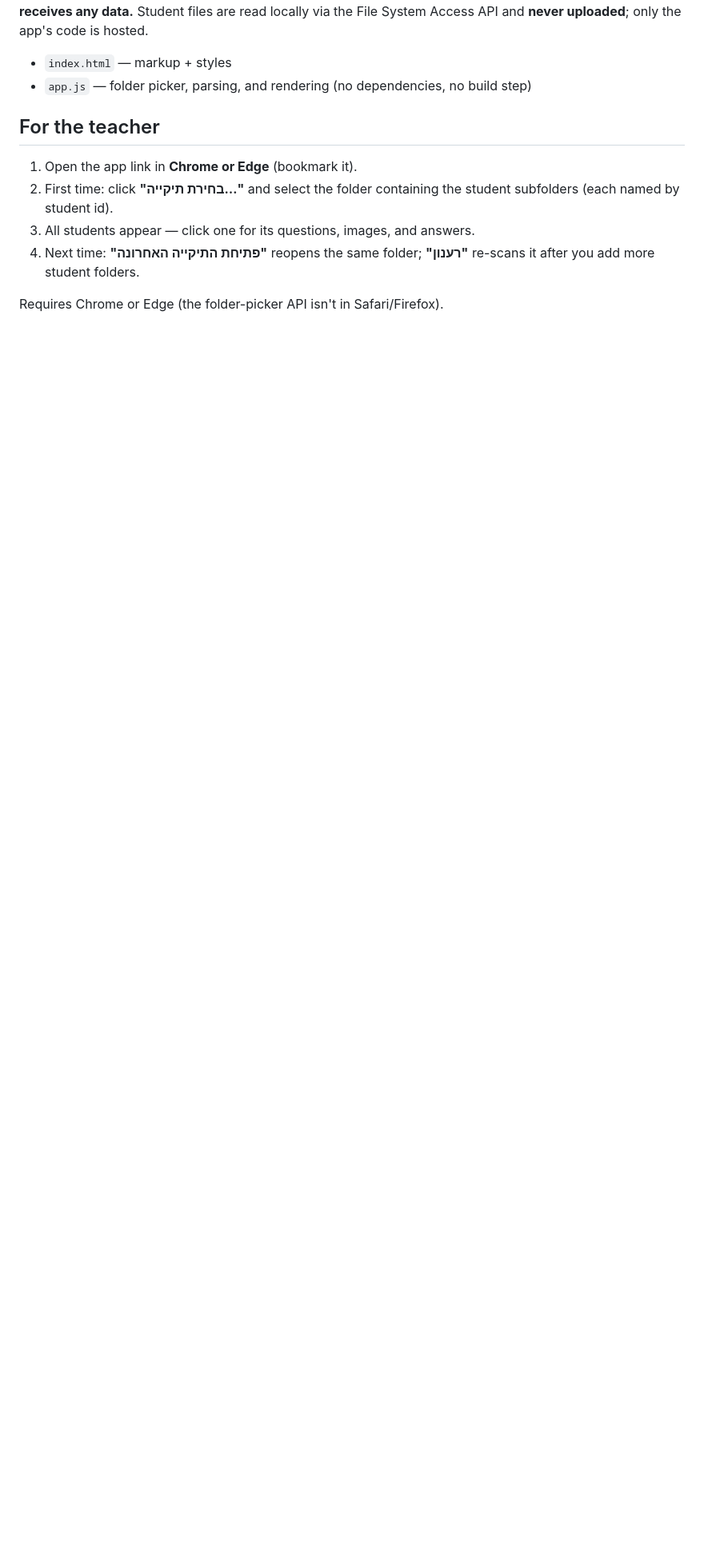
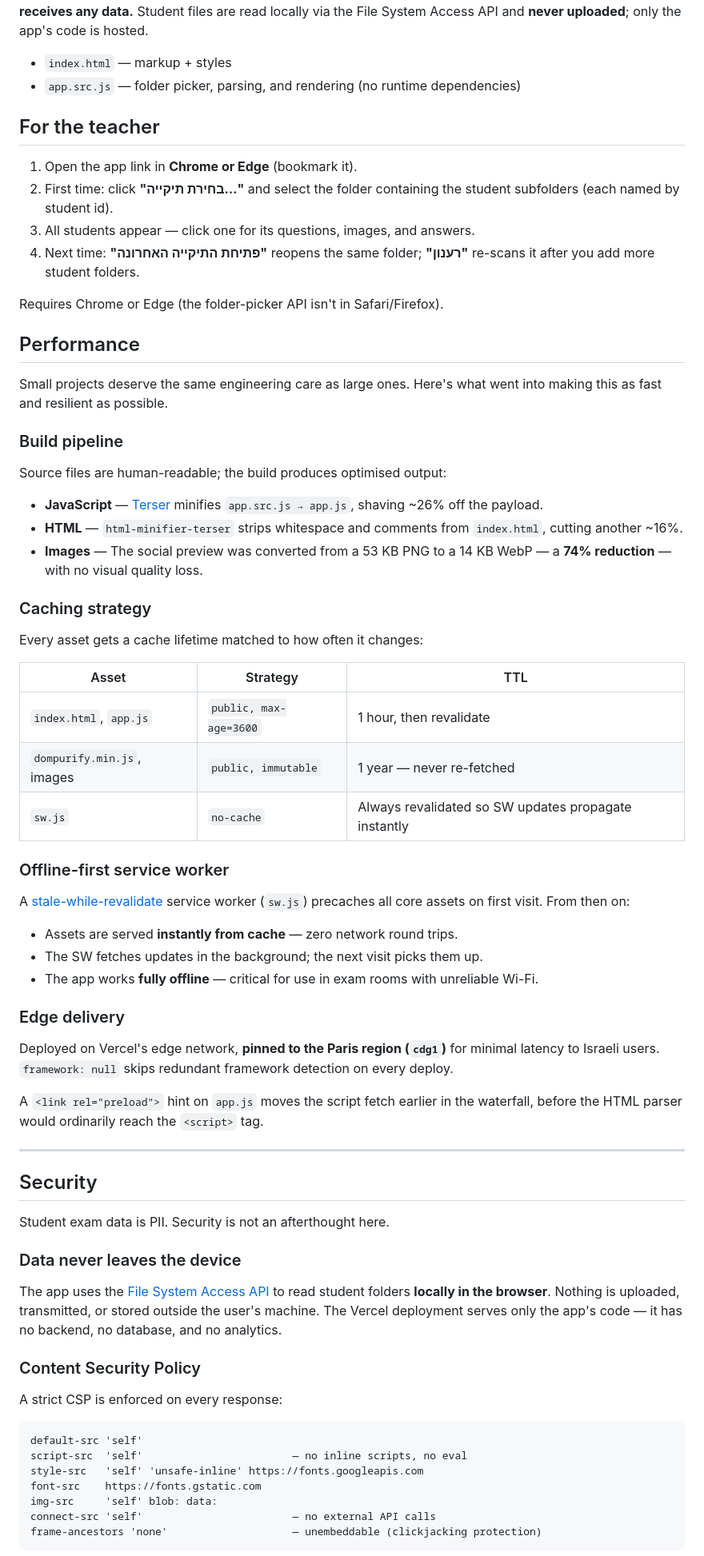
Before and after one commit to shlomsh/open-teacher-assesment, a Markdown page: README.md, the part around one of its changes. Shown at 80% size. Drawn GitHub-style; blank space fills up the shorter version.

````diff
--- a/README.md
+++ b/README.md
@@ -18,7 +18,7 @@ files are read locally via the File System Access API and **never uploaded**; on
 app's code is hosted.
 
 - `index.html` — markup + styles
-- `app.js` — folder picker, parsing, and rendering (no dependencies, no build step)
+- `app.src.js` — folder picker, parsing, and rendering (no runtime dependencies)
 
 ## For the teacher
 
@@ -31,3 +31,64 @@ app's code is hosted.
 
 Requires Chrome or Edge (the folder-picker API isn't in Safari/Firefox).
 
+## Performance
+
+Small projects deserve the same engineering care as large ones. Here's what went into
+making this as fast and resilient as possible.
+
+### Build pipeline
+
+Source files are human-readable; the build produces optimised output:
+
+- **JavaScript** — [Terser](https://terser.org/) minifies `app.src.js → app.js`, shaving ~26% off the payload.
+- **HTML** — `html-minifier-terser` strips whitespace and comments from `index.html`, cutting another ~16%.
+- **Images** — The social preview was converted from a 53 KB PNG to a 14 KB WebP — a **74% reduction** — with no visual quality loss.
+
+### Caching strategy
+
+Every asset gets a cache lifetime matched to how often it changes:
+
+| Asset | Strategy | TTL |
+|---|---|---|
+| `index.html`, `app.js` | `public, max-age=3600` | 1 hour, then revalidate |
+| `dompurify.min.js`, images | `public, immutable` | 1 year — never re-fetched |
+| `sw.js` | `no-cache` | Always revalidated so SW updates propagate instantly |
+
+### Offline-first service worker
+
+A [stale-while-revalidate](https://web.dev/stale-while-revalidate/) service worker (`sw.js`) precaches all core assets on first visit. From then on:
+
+- Assets are served **instantly from cache** — zero network round trips.
+- The SW fetches updates in the background; the next visit picks them up.
+- The app works **fully offline** — critical for use in exam rooms with unreliable Wi-Fi.
+
+### Edge delivery
+
+Deployed on Vercel's edge network, **pinned to the Paris region (`cdg1`)** for minimal latency to Israeli users. `framework: null` skips redundant framework detection on every deploy.
+
+A `<link rel="preload">` hint on `app.js` moves the script fetch earlier in the waterfall, before the HTML parser would ordinarily reach the `<script>` tag.
+
+---
+
+## Security
+
+Student exam data is PII. Security is not an afterthought here.
+
+### Data never leaves the device
+
+The app uses the [File System Access API](https://developer.mozilla.org/en-US/docs/Web/API/File_System_Access_API) to read student folders **locally in the browser**. Nothing is uploaded, transmitted, or stored outside the user's machine. The Vercel deployment serves only the app's code — it has no backend, no database, and no analytics.
+
+### Content Security Policy
+
+A strict CSP is enforced on every response:
+
+```
+default-src 'self'
+script-src  'self'                        — no inline scripts, no eval
+style-src   'self' 'unsafe-inline' https://fonts.googleapis.com
+font-src    https://fonts.gstatic.com
+img-src     'self' blob: data:
+connect-src 'self'                        — no external API calls
+frame-ancestors 'none'                    — unembeddable (clickjacking protection)
+```
+
````
Also changed, not shown: other parts of README.md (+32 -7 lines).
